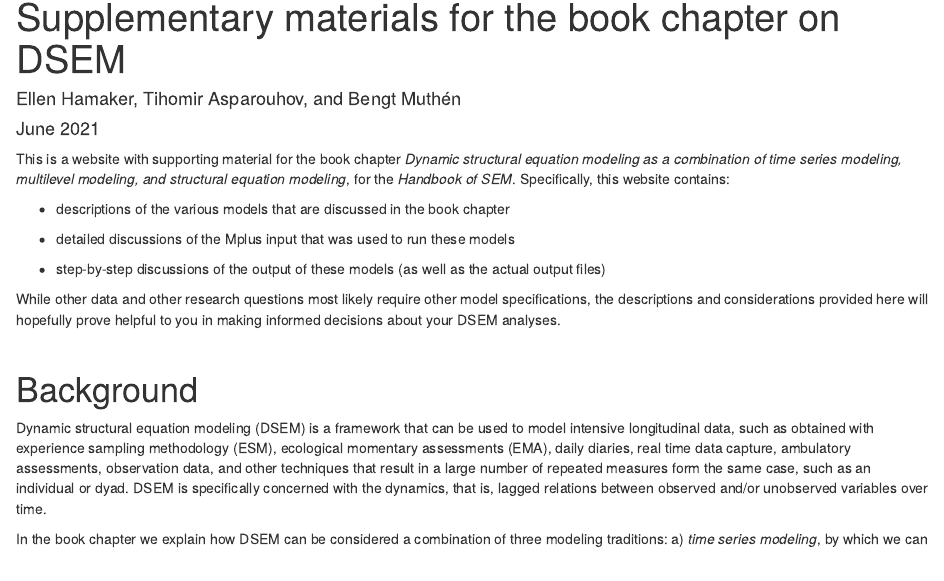
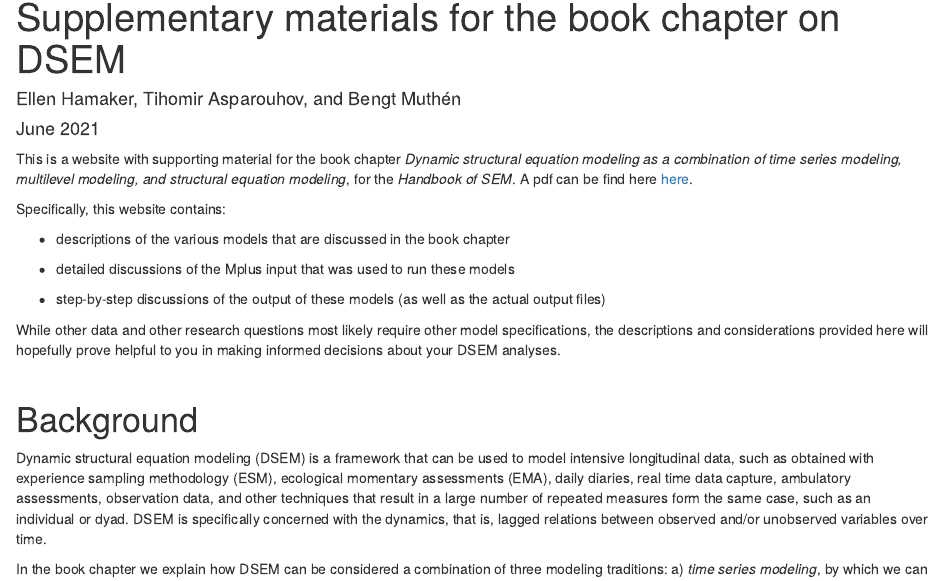
Before and after one commit to ellenhamaker/DSEM-book-chapter, an R Markdown document (index.Rmd): the page in a window 1100 px wide, from 90 px down. Rendered offline with R 4.5, knitr and Pandoc, with nearby package versions.

Commit message:
pdf added

```diff
--- a/index.Rmd
+++ b/index.Rmd
@@ -7,7 +7,10 @@ output:
     highlight: default
   pdf_document: default
 ---
-This is a website with supporting material for the book chapter _Dynamic structural equation modeling as a combination of time series modeling, multilevel modeling, and structural equation modeling_, for the _Handbook of SEM_. Specifically, this website contains:
+This is a website with supporting material for the book chapter _Dynamic structural equation modeling as a combination of time series modeling, multilevel modeling, and structural equation modeling_, for the _Handbook of SEM_. A pdf can be find here
+[here](https://ellenhamaker.github.io/DSEM-book-chapter/HamakerAsparouhovMuthen21.pdf).
+
+Specifically, this website contains:
 
 * descriptions of the various models that are discussed in the book chapter
 
```
Also changed, not shown: MLM1to6.Rmd (+1 -1 lines), Nis1.pdf (added), 6 other files.
